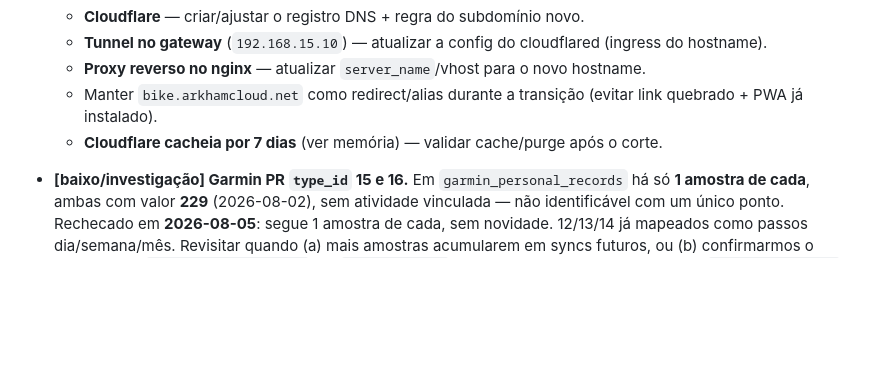
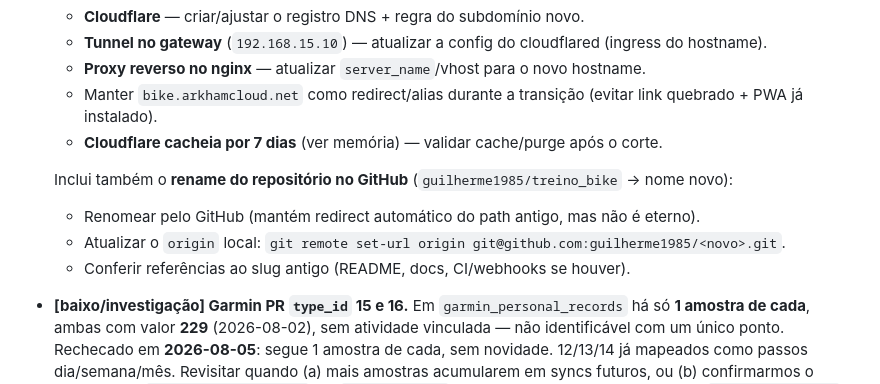
Before and after one commit to guilherme-romero/veloce, a Markdown page: MELHORIAS.md, the part around the change. Rendered like a GitHub page; blank space fills up the shorter version.

Commit message:
docs: MELHORIAS.md — rename interno inclui repositorio do GitHub (redirect + set-url do origin)
Co-Authored-By: Claude <noreply@anthropic.com>

```diff
--- a/MELHORIAS.md
+++ b/MELHORIAS.md
@@ -24,6 +24,11 @@ estimado: **baixo** / **médio** / **alto**.
     - **Proxy reverso no nginx** — atualizar `server_name`/vhost para o novo hostname.
     - Manter `bike.arkhamcloud.net` como redirect/alias durante a transição (evitar link quebrado + PWA já instalado).
     - **Cloudflare cacheia por 7 dias** (ver memória) — validar cache/purge após o corte.
+
+  Inclui também o **rename do repositório no GitHub** (`guilherme1985/treino_bike` → nome novo):
+    - Renomear pelo GitHub (mantém redirect automático do path antigo, mas não é eterno).
+    - Atualizar o `origin` local: `git remote set-url origin git@github.com:guilherme1985/<novo>.git`.
+    - Conferir referências ao slug antigo (README, docs, CI/webhooks se houver).
 
 - **[baixo/investigação] Garmin PR `type_id` 15 e 16.** Em `garmin_personal_records` há só **1
   amostra de cada**, ambas com valor **229** (2026-08-02), sem atividade vinculada — não
```
